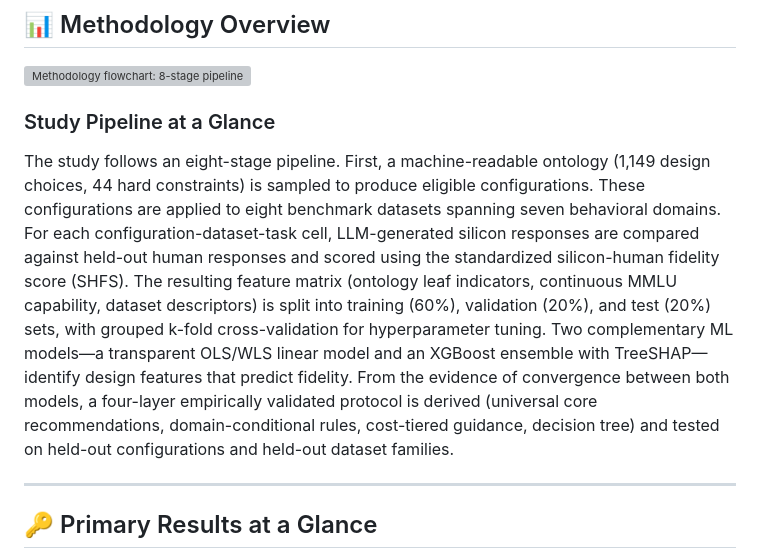
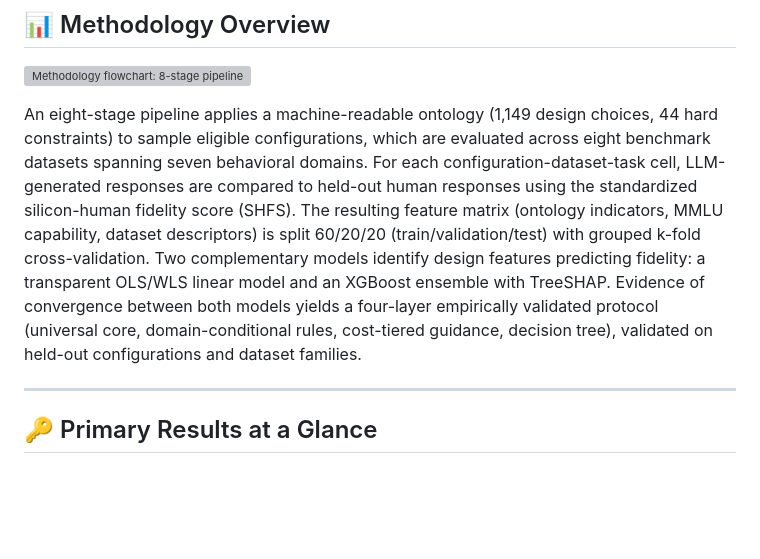
Before and after one commit to stvsever/research_paper_on_protocol_for_human_simulation_design, a Markdown page: README.md, the part around the change. GitHub-like rendering; blank space fills up the shorter version; grey boxes are pictures that could not be loaded.

Commit message:
Condense methodology overview paragraph
Streamline the methodology overview from ~250 words to ~170 words while preserving all critical technical substance: ontology size (1,149 choices, 44 constraints), dataset count (8 datasets, 7 domains), SHFS metric, train/val/test split (60/20/20), grouped k-fold CV, dual ML models (OLS/WLS + XGBoost+TreeSHAP), and 4-layer protocol validation approach.

Co-Authored-By: Claude Opus 4.7 <noreply@anthropic.com>

```diff
--- a/README.md
+++ b/README.md
@@ -44,9 +44,7 @@ Large language models (LLMs) are increasingly used to simulate human behavioral
 
 ![Methodology flowchart: 8-stage pipeline from ontology to protocol derivation](src/preregistration/assets/figures/methodology_overview.png)
 
-### Study Pipeline at a Glance
-
-The study follows an eight-stage pipeline. First, a machine-readable ontology (1,149 design choices, 44 hard constraints) is sampled to produce eligible configurations. These configurations are applied to eight benchmark datasets spanning seven behavioral domains. For each configuration-dataset-task cell, LLM-generated silicon responses are compared against held-out human responses and scored using the standardized silicon-human fidelity score (SHFS). The resulting feature matrix (ontology leaf indicators, continuous MMLU capability, dataset descriptors) is split into training (60%), validation (20%), and test (20%) sets, with grouped k-fold cross-validation for hyperparameter tuning. Two complementary ML models—a transparent OLS/WLS linear model and an XGBoost ensemble with TreeSHAP—identify design features that predict fidelity. From the evidence of convergence between both models, a four-layer empirically validated protocol is derived (universal core recommendations, domain-conditional rules, cost-tiered guidance, decision tree) and tested on held-out configurations and held-out dataset families.
+An eight-stage pipeline applies a machine-readable ontology (1,149 design choices, 44 hard constraints) to sample eligible configurations, which are evaluated across eight benchmark datasets spanning seven behavioral domains. For each configuration-dataset-task cell, LLM-generated responses are compared to held-out human responses using the standardized silicon-human fidelity score (SHFS). The resulting feature matrix (ontology indicators, MMLU capability, dataset descriptors) is split 60/20/20 (train/validation/test) with grouped k-fold cross-validation. Two complementary models identify design features predicting fidelity: a transparent OLS/WLS linear model and an XGBoost ensemble with TreeSHAP. Evidence of convergence between both models yields a four-layer empirically validated protocol (universal core, domain-conditional rules, cost-tiered guidance, decision tree), validated on held-out configurations and dataset families.
 
 ---
 
```
